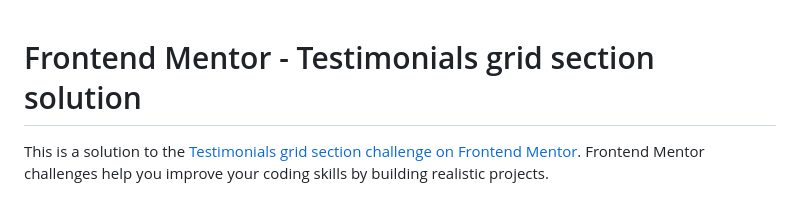
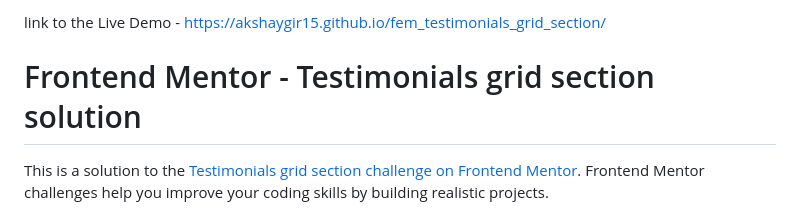
Before and after one commit to akshaygir15/fem_testimonials_grid_section, a Markdown page: README-template.md, the part around the change. GitHub-like rendering.

Commit message:
Update README-template.md
Live Link added

```diff
--- a/README-template.md
+++ b/README-template.md
@@ -1,3 +1,5 @@
+link to the Live Demo - https://akshaygir15.github.io/fem_testimonials_grid_section/
+
 # Frontend Mentor - Testimonials grid section solution
 
 This is a solution to the [Testimonials grid section challenge on Frontend Mentor](https://www.frontendmentor.io/challenges/testimonials-grid-section-Nnw6J7Un7). Frontend Mentor challenges help you improve your coding skills by building realistic projects.
```
